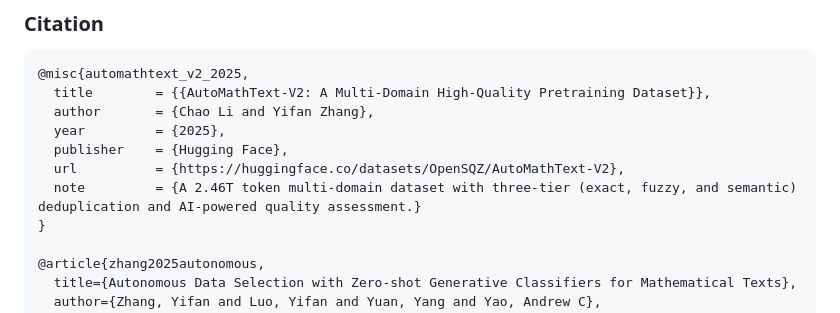
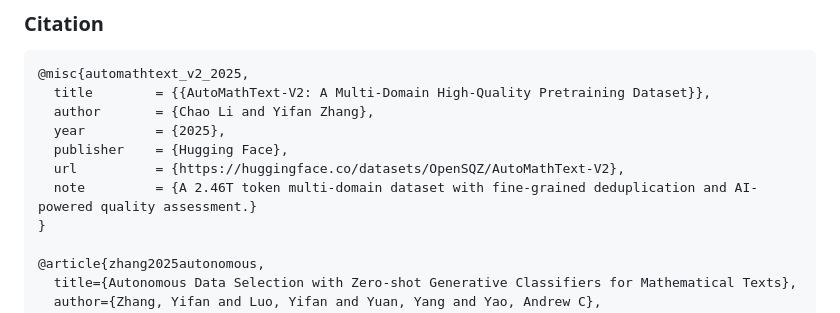
Before and after one commit to yifanzhang-pro/AutoMathText-V2, a Markdown page: README.md, the part around the change. Rendered like a GitHub page.

Commit message:
Revise dataset note for clarity
Updated note to reflect changes in deduplication method.

```diff
--- a/README.md
+++ b/README.md
@@ -374,7 +374,7 @@ Released under **Apache 2.0 License** for maximum accessibility and research use
   year         = {2025},
   publisher    = {Hugging Face},
   url          = {https://huggingface.co/datasets/OpenSQZ/AutoMathText-V2},
-  note         = {A 2.46T token multi-domain dataset with three-tier (exact, fuzzy, and semantic) deduplication and AI-powered quality assessment.}
+  note         = {A 2.46T token multi-domain dataset with fine-grained deduplication and AI-powered quality assessment.}
 }
 
 @article{zhang2025autonomous,
```
